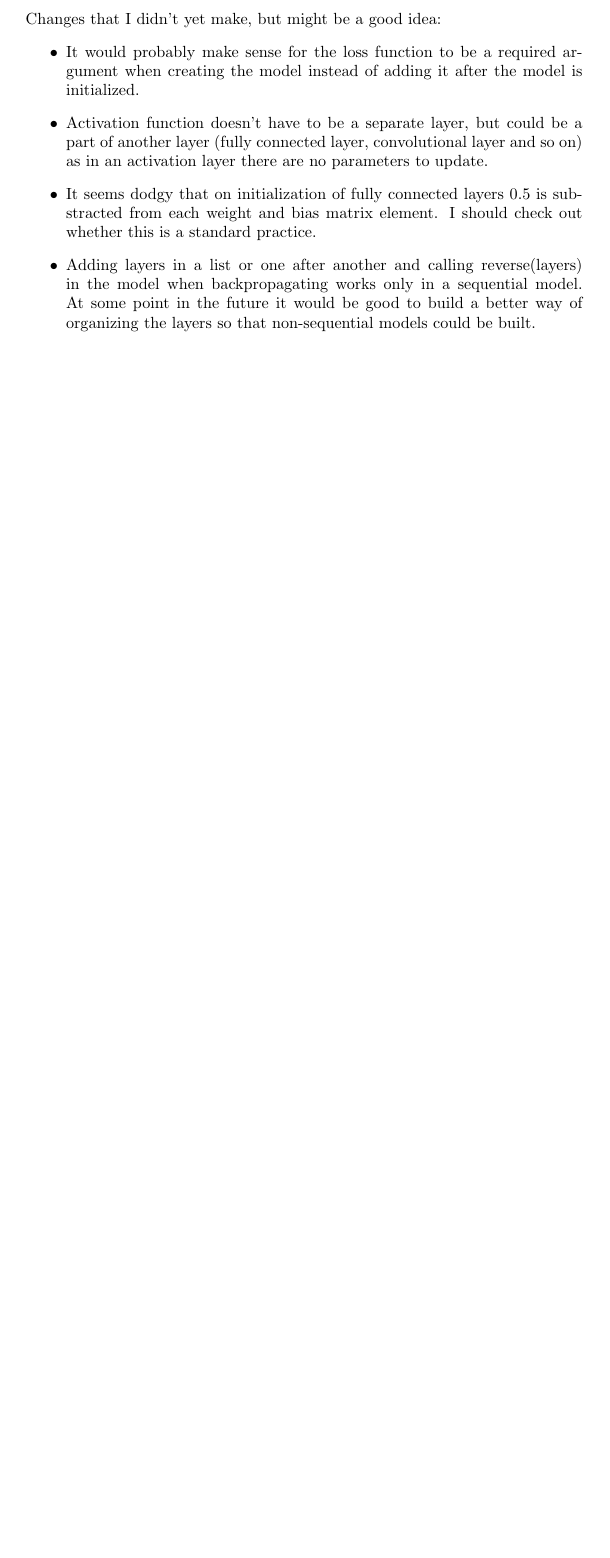
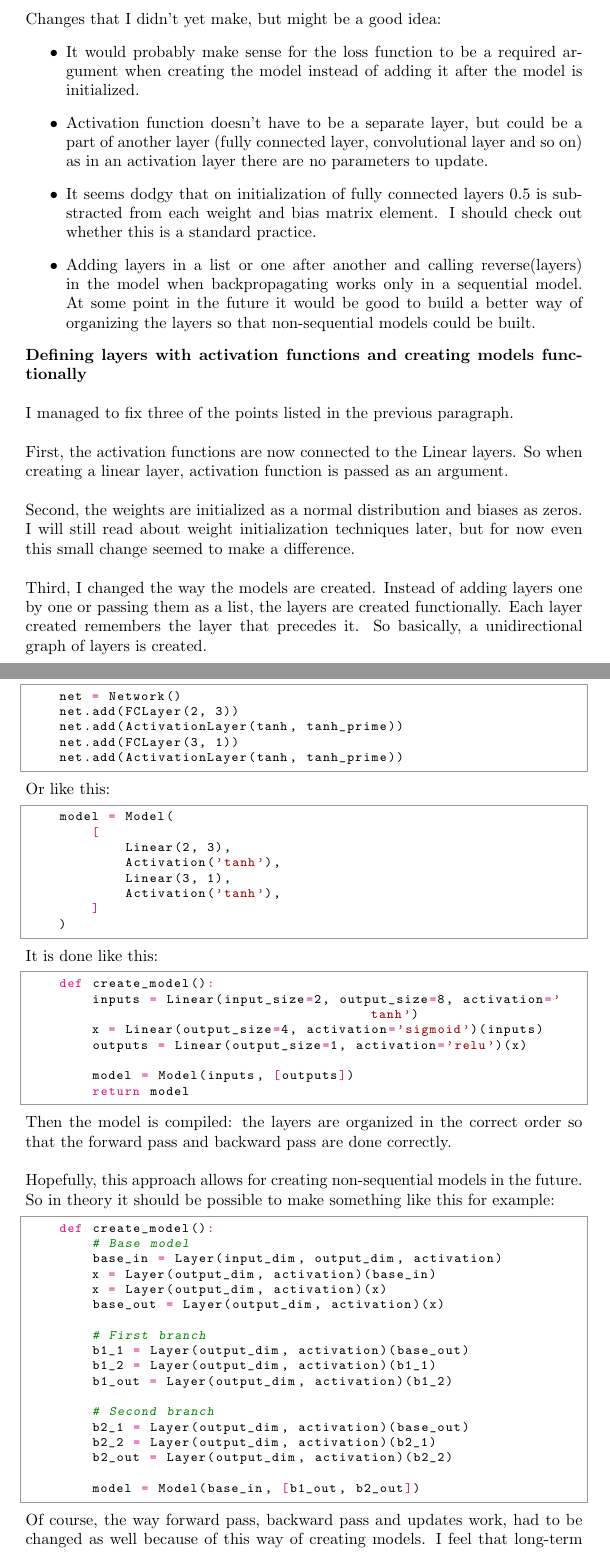
Before and after one commit to MortenTsinakov/n2rv, a LaTeX document (blog/latex_files/nn_library_blog.tex): part of page 3 of 3 before the commit and two parts of pages 3 and 4 of 5 after it, the two joined at a grey line, cut so that both start at the same text, the shorter picture padded with empty space. Compiled offline with pdfLaTeX.

Commit message:
Update blog

```diff
--- a/blog/latex_files/nn_library_blog.tex
+++ b/blog/latex_files/nn_library_blog.tex
@@ -1,5 +1,6 @@
 \documentclass{article}
 \usepackage{amsmath}
+\usepackage{hyperref}
 \usepackage{pythonhighlight}
 \setlength\parindent{0pt}
 
@@ -111,4 +114,80 @@ Changes that I didn't yet make, but might be a good idea:
     be good to build a better way of organizing the layers so that non-sequential models could be built.
 \end{itemize}
 
+\textbf{Defining layers with activation functions and creating models functionally} \\
+
+I managed to fix three of the points listed in the previous paragraph. \\
+
+First, the activation functions are now connected to the Linear layers. So when creating a linear layer, activation function is passed
+as an argument. \\
+
+Second, the weights are initialized as a normal distribution and biases as zeros. I will still read about weight initialization techniques later, but
+for now even this small change seemed to make a difference. \\
+
+Third, I changed the way the models are created. Instead of adding layers one by one or passing them as a list, the layers are created functionally. Each layer created remembers
+the layer that precedes it. So basically, a unidirectional graph of layers is created.
+\pagebreak
+
+Instead of defining a model like this:
+\begin{python}
+    net = Network()
+    net.add(FCLayer(2, 3))
+    net.add(ActivationLayer(tanh, tanh_prime))
+    net.add(FCLayer(3, 1))
+    net.add(ActivationLayer(tanh, tanh_prime))
+\end{python}
+
+Or like this:
+\begin{python}
+    model = Model(
+        [
+            Linear(2, 3),
+            Activation('tanh'),
+            Linear(3, 1),
+            Activation('tanh'),
+        ]
+    )
+\end{python}
+
+It is done like this:
+\begin{python}
+    def create_model():
+        inputs = Linear(input_size=2, output_size=8, activation='tanh')
+        x = Linear(output_size=4, activation='sigmoid')(inputs)
+        outputs = Linear(output_size=1, activation='relu')(x)
+
+        model = Model(inputs, [outputs])
+        return model
+\end{python}
+
+Then the model is compiled: the layers are organized in the correct order so that
+the forward pass and backward pass are done correctly. \\
+
+Hopefully, this approach allows for creating non-sequential models in the future. So in theory it should
+be possible to make something like this for example:
+\begin{python}
+    def create_model():
+        # Base model
+        base_in = Layer(input_dim, output_dim, activation)
+        x = Layer(output_dim, activation)(base_in)
+        x = Layer(output_dim, activation)(x)
+        base_out = Layer(output_dim, activation)(x)
+
+        # First branch
+        b1_1 = Layer(output_dim, activation)(base_out)
+        b1_2 = Layer(output_dim, activation)(b1_1)
+        b1_out = Layer(output_dim, activation)(b1_2)
+
+        # Second branch
+        b2_1 = Layer(output_dim, activation)(base_out)
+        b2_2 = Layer(output_dim, activation)(b2_1)
+        b2_out = Layer(output_dim, activation)(b2_2)
+
+        model = Model(base_in, [b1_out, b2_out])
+\end{python}
+
+Of course, the way forward pass, backward pass and updates work, had to be changed as well because of this
+way of creating models. I feel that long-term it's better to have this kind of system for creating models even
+though at the moment it doesn't make much difference (probably makes things slightly more difficult even?).
+
 \end{document}
```
Also changed, not shown: blog/latex_files/nn_library_blog.pdf, blog/nn_library_blog.pdf, blog/latex_files/nn_library_blog.tex (6 more changed lines), 4 other files.
